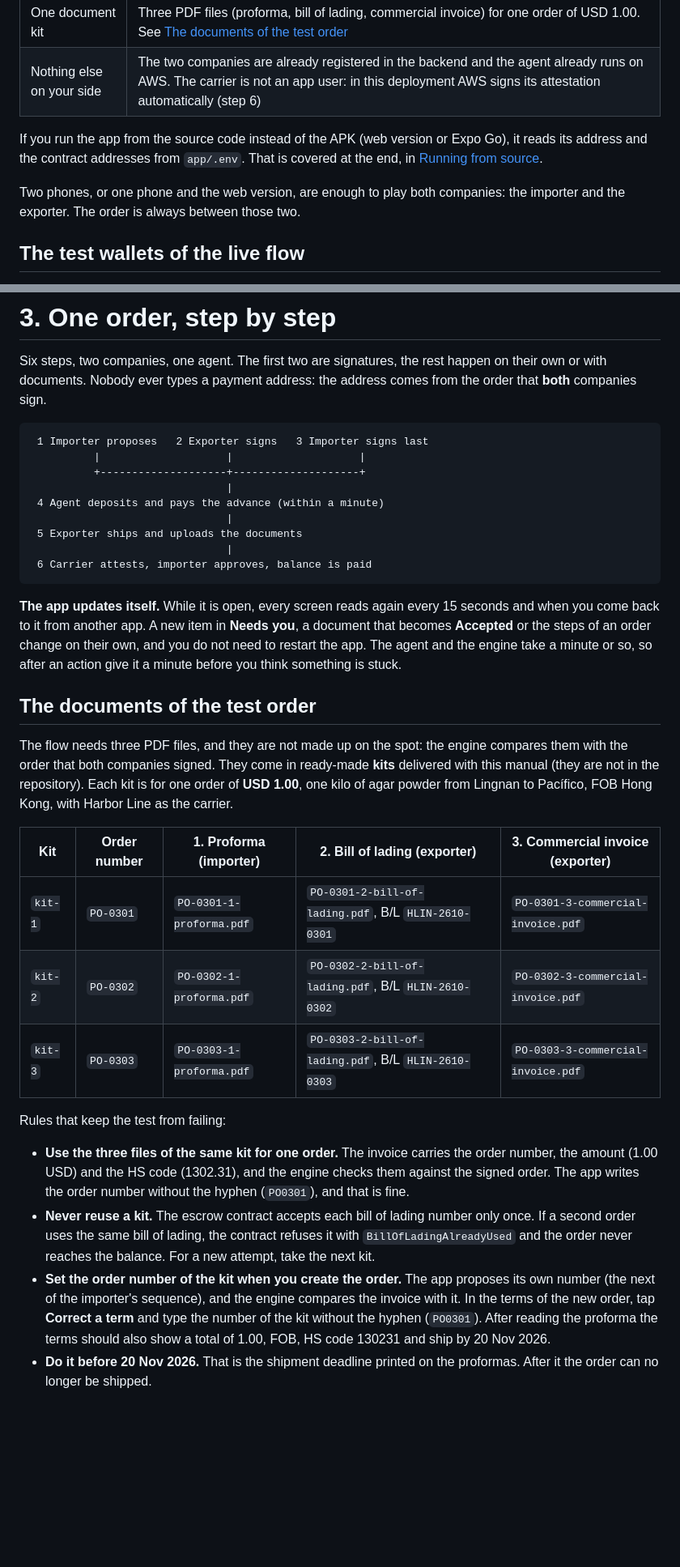
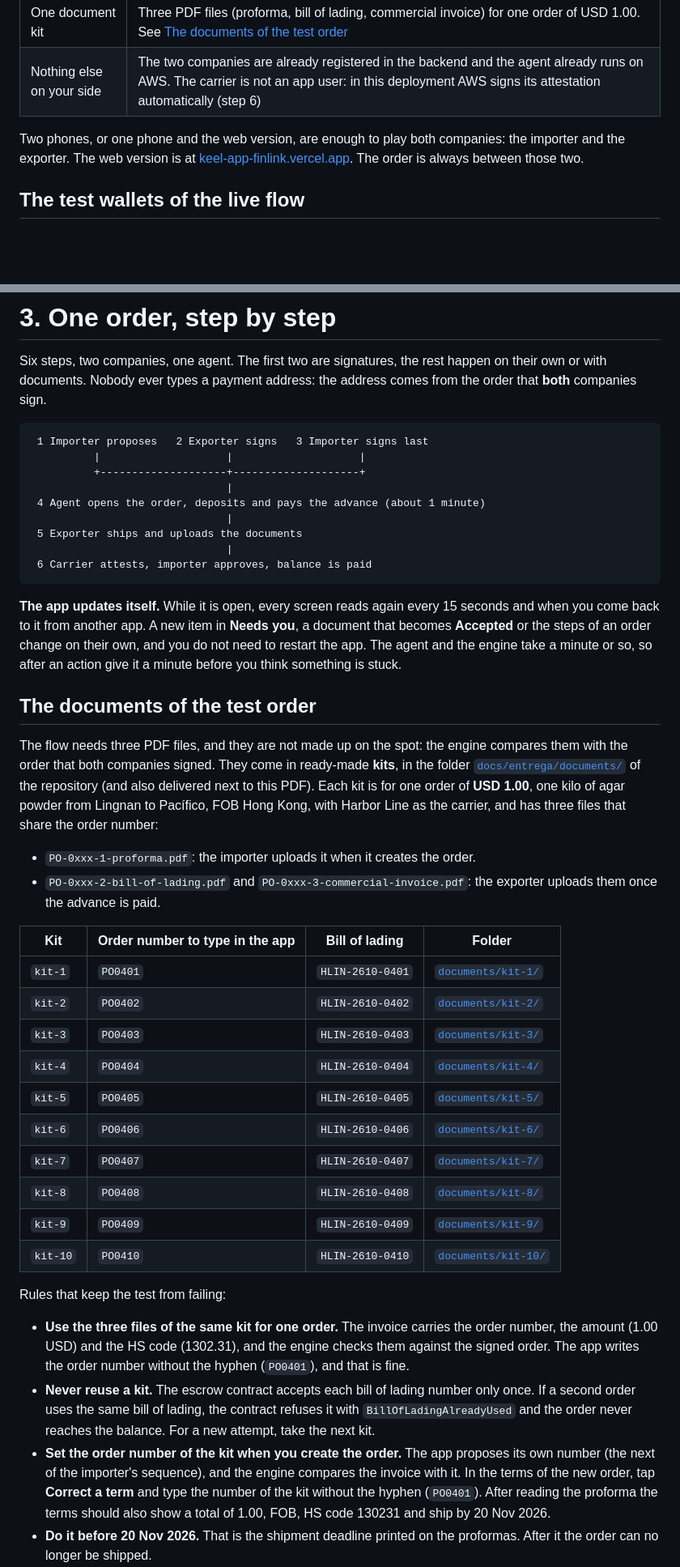
Before and after one commit to FinLinkChile/Keel, a Markdown page: docs/entrega/user-manual.md, 2 parts joined by grey strips. Shown: that part at 81% size. Drawn GitHub-style; blank space fills up the shorter version.

```diff
--- a/docs/entrega/user-manual.md
+++ b/docs/entrega/user-manual.md
@@ -35,9 +35,7 @@ Keel Trade is deployed on **Base Sepolia**, a public test network, with test USD
 | One document kit | Three PDF files (proforma, bill of lading, commercial invoice) for one order of USD 1.00. See [The documents of the test order](#the-documents-of-the-test-order) |
 | Nothing else on your side | The two companies are already registered in the backend and the agent already runs on AWS. The carrier is not an app user: in this deployment AWS signs its attestation automatically (step 6) |
 
-If you run the app from the source code instead of the APK (web version or Expo Go), it reads its address and the contract addresses from `app/.env`. That is covered at the end, in [Running from source](#running-from-source).
-
-Two phones, or one phone and the web version, are enough to play both companies: the importer and the exporter. The order is always between those two.
+Two phones, or one phone and the web version, are enough to play both companies: the importer and the exporter. The web version is at [keel-app-finlink.vercel.app](https://keel-app-finlink.vercel.app). The order is always between those two.
 
 ## The test wallets of the live flow
 
@@ -139,7 +139,7 @@ Six steps, two companies, one agent. The first two are signatures, the rest happ
           |                    |                    |
           +--------------------+--------------------+
                                |
- 4 Agent deposits and pays the advance (within a minute)
+ 4 Agent opens the order, deposits and pays the advance (about 1 minute)
                                |
  5 Exporter ships and uploads the documents
                                |
@@ -150,19 +150,29 @@ Six steps, two companies, one agent. The first two are signatures, the rest happ
 
 ## The documents of the test order
 
-The flow needs three PDF files, and they are not made up on the spot: the engine compares them with the order that both companies signed. They come in ready-made **kits** delivered with this manual (they are not in the repository). Each kit is for one order of **USD 1.00**, one kilo of agar powder from Lingnan to Pacífico, FOB Hong Kong, with Harbor Line as the carrier.
+The flow needs three PDF files, and they are not made up on the spot: the engine compares them with the order that both companies signed. They come in ready-made **kits**, in the folder [`docs/entrega/documents/`](documents/) of the repository (and also delivered next to this PDF). Each kit is for one order of **USD 1.00**, one kilo of agar powder from Lingnan to Pacífico, FOB Hong Kong, with Harbor Line as the carrier, and has three files that share the order number:
 
-| Kit | Order number | 1. Proforma (importer) | 2. Bill of lading (exporter) | 3. Commercial invoice (exporter) |
-| --- | --- | --- | --- | --- |
-| `kit-1` | `PO-0301` | `PO-0301-1-proforma.pdf` | `PO-0301-2-bill-of-lading.pdf`, B/L `HLIN-2610-0301` | `PO-0301-3-commercial-invoice.pdf` |
-| `kit-2` | `PO-0302` | `PO-0302-1-proforma.pdf` | `PO-0302-2-bill-of-lading.pdf`, B/L `HLIN-2610-0302` | `PO-0302-3-commercial-invoice.pdf` |
-| `kit-3` | `PO-0303` | `PO-0303-1-proforma.pdf` | `PO-0303-2-bill-of-lading.pdf`, B/L `HLIN-2610-0303` | `PO-0303-3-commercial-invoice.pdf` |
+* `PO-0xxx-1-proforma.pdf`: the importer uploads it when it creates the order.
+* `PO-0xxx-2-bill-of-lading.pdf` and `PO-0xxx-3-commercial-invoice.pdf`: the exporter uploads them once the advance is paid.
+
+| Kit | Order number to type in the app | Bill of lading | Folder |
+| --- | --- | --- | --- |
+| `kit-1` | `PO0401` | `HLIN-2610-0401` | [`documents/kit-1/`](documents/kit-1/) |
+| `kit-2` | `PO0402` | `HLIN-2610-0402` | [`documents/kit-2/`](documents/kit-2/) |
+| `kit-3` | `PO0403` | `HLIN-2610-0403` | [`documents/kit-3/`](documents/kit-3/) |
+| `kit-4` | `PO0404` | `HLIN-2610-0404` | [`documents/kit-4/`](documents/kit-4/) |
+| `kit-5` | `PO0405` | `HLIN-2610-0405` | [`documents/kit-5/`](documents/kit-5/) |
+| `kit-6` | `PO0406` | `HLIN-2610-0406` | [`documents/kit-6/`](documents/kit-6/) |
+| `kit-7` | `PO0407` | `HLIN-2610-0407` | [`documents/kit-7/`](documents/kit-7/) |
+| `kit-8` | `PO0408` | `HLIN-2610-0408` | [`documents/kit-8/`](documents/kit-8/) |
+| `kit-9` | `PO0409` | `HLIN-2610-0409` | [`documents/kit-9/`](documents/kit-9/) |
+| `kit-10` | `PO0410` | `HLIN-2610-0410` | [`documents/kit-10/`](documents/kit-10/) |
 
 Rules that keep the test from failing:
 
-* **Use the three files of the same kit for one order.** The invoice carries the order number, the amount (1.00 USD) and the HS code (1302.31), and the engine checks them against the signed order. The app writes the order number without the hyphen (`PO0301`), and that is fine.
+* **Use the three files of the same kit for one order.** The invoice carries the order number, the amount (1.00 USD) and the HS code (1302.31), and the engine checks them against the signed order. The app writes the order number without the hyphen (`PO0401`), and that is fine.
 * **Never reuse a kit.** The escrow contract accepts each bill of lading number only once. If a second order uses the same bill of lading, the contract refuses it with `BillOfLadingAlreadyUsed` and the order never reaches the balance. For a new attempt, take the next kit.
-* **Set the order number of the kit when you create the order.** The app proposes its own number (the next of the importer's sequence), and the engine compares the invoice with it. In the terms of the new order, tap **Correct a term** and type the number of the kit without the hyphen (`PO0301`). After reading the proforma the terms should also show a total of 1.00, FOB, HS code 130231 and ship by 20 Nov 2026.
+* **Set the order number of the kit when you create the order.** The app proposes its own number (the next of the importer's sequence), and the engine compares the invoice with it. In the terms of the new order, tap **Correct a term** and type the number of the kit without the hyphen (`PO0401`). After reading the proforma the terms should also show a total of 1.00, FOB, HS code 130231 and ship by 20 Nov 2026.
 * **Do it before 20 Nov 2026.** That is the shipment deadline printed on the proformas. After it the order can no longer be shipped.
 * **The date of the bill of lading is 19 Nov 2026, on purpose.** The shortcut of step 6 signs the carrier's attestation with the time of the signature when the printed date is in the future, and the escrow does not accept an on-board date earlier than the deposit. As a result the engine may report a difference in the on-board date. This does not stop the importer from approving the balance.
 
```
Also changed, not shown: other parts of docs/entrega/user-manual.md (+20 -11 lines), docs/entrega/manual/signup-2-company.png (added), docs/entrega/manual/signup-3-representative.png (renamed from docs/entrega/manual/signup-2-representative.png), docs/entrega/manual/signup-4-identity.png (renamed from docs/entrega/manual/signup-3-identity.png).
